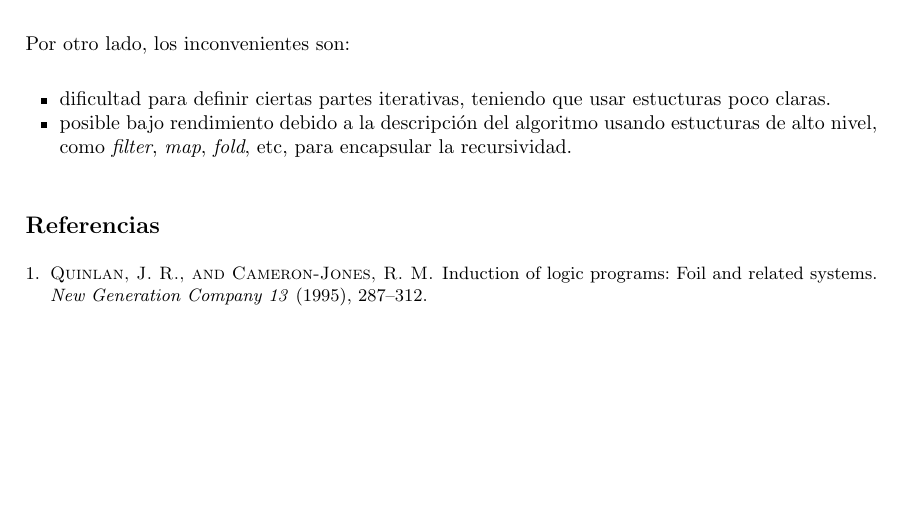
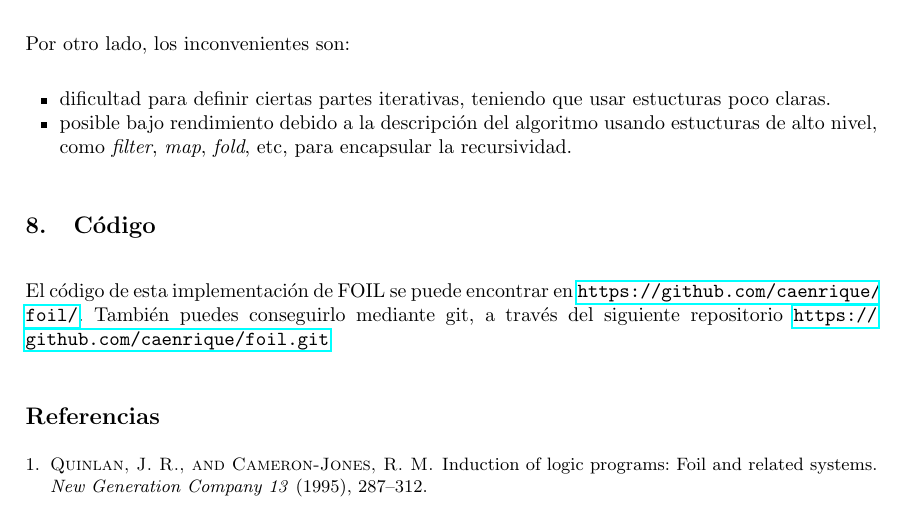
Before and after one commit to caenrique/foil, a LaTeX paper (memoria/main.tex, which reads memoria/src/codigo.tex): part of page 8 of 8, cut so that both start at the same text, the shorter picture padded with empty space. Compiled offline with pdfLaTeX.

Commit message:
añadido el repositorio a la memoria

```diff
--- a/memoria/main.tex
+++ b/memoria/main.tex
@@ -55,6 +55,7 @@
 \input{src/problemas-soluciones}
 \input{src/investigacion}
 \input{src/conclusion}
+\input{src/codigo}
 
 \bibliographystyle{acm}
 \bibliography{src/bibliografia}
--- /dev/null
+++ b/memoria/src/codigo.tex
@@ -0,0 +1,3 @@
+\section{Código}
+El código de esta implementación de FOIL se puede encontrar en \url{https://github.com/caenrique/foil/}.
+También puedes conseguirlo mediante git, a través del siguiente repositorio \url{https://github.com/caenrique/foil.git}
```
Also changed, not shown: memoria/main.pdf.
